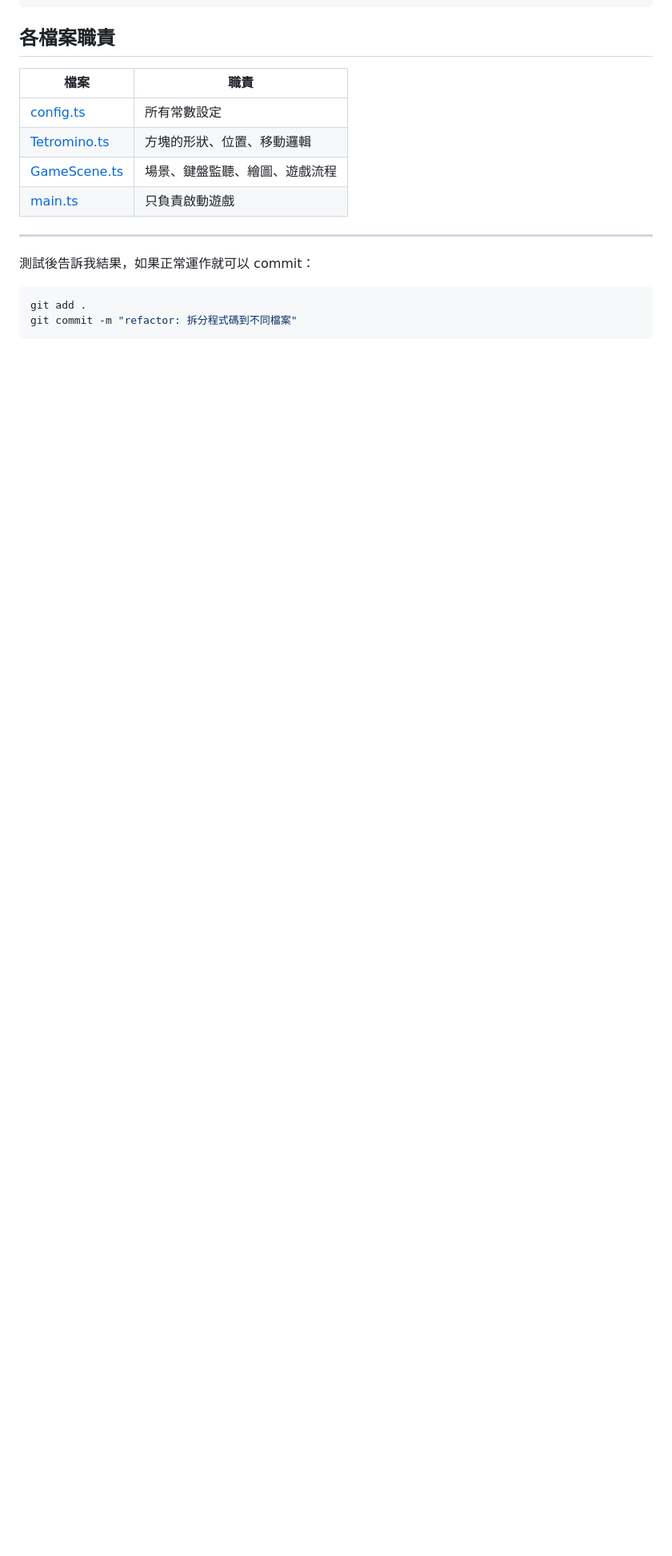
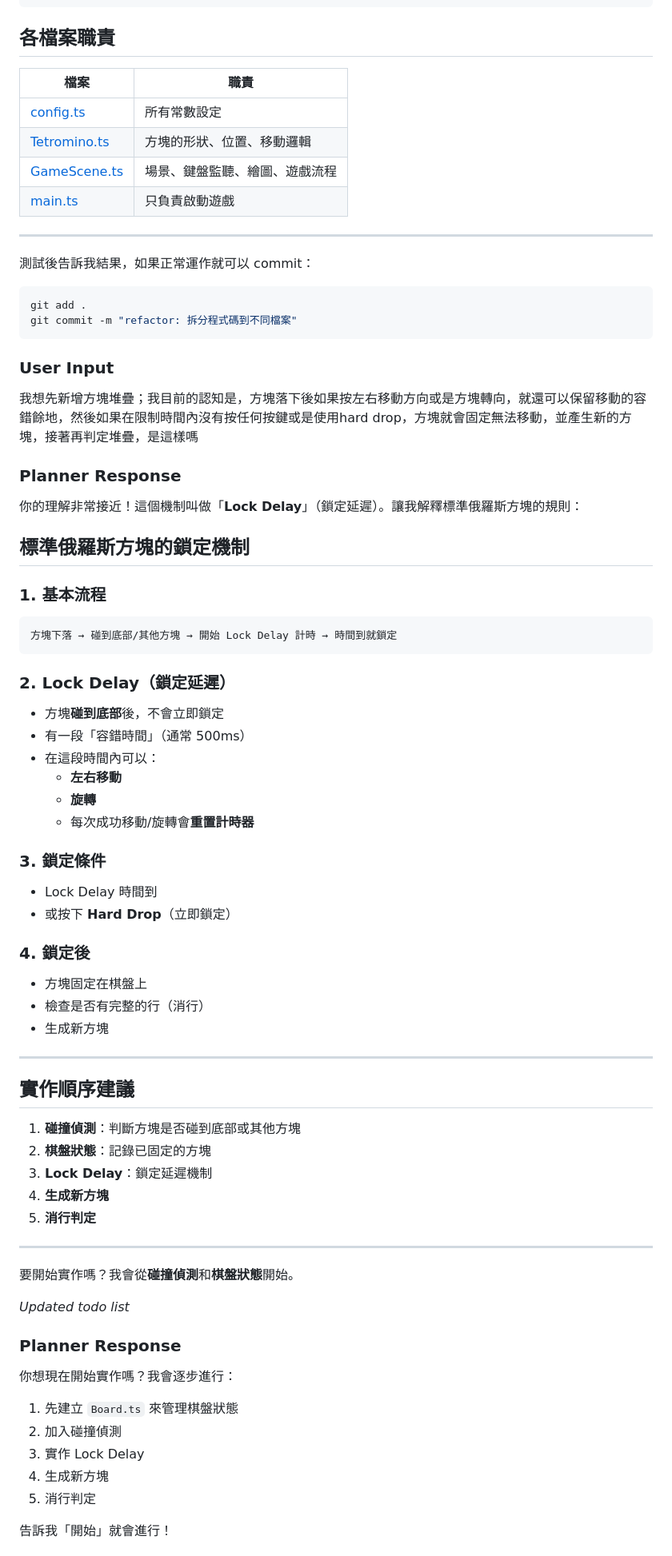
Before and after one commit to DaDAYAga/PhaserGames_test_tetris, a Markdown page: WindsurfRecord/Windsurf_conversation_251219.md, the part around the change printed below. Shown: that part at 80% size. GitHub-like rendering; blank space fills up the shorter version.

````diff
--- a/WindsurfRecord/Windsurf_conversation_251219.md
+++ b/WindsurfRecord/Windsurf_conversation_251219.md
@@ -3942,3 +3942,64 @@ src/
 git add .
 git commit -m "refactor: 拆分程式碼到不同檔案"
 ```
+
+### User Input
+
+我想先新增方塊堆疊；我目前的認知是，方塊落下後如果按左右移動方向或是方塊轉向，就還可以保留移動的容錯餘地，然後如果在限制時間內沒有按任何按鍵或是使用hard drop，方塊就會固定無法移動，並產生新的方塊，接著再判定堆疊，是這樣嗎
+
+### Planner Response
+
+你的理解非常接近！這個機制叫做「**Lock Delay**」（鎖定延遲）。讓我解釋標準俄羅斯方塊的規則：
+
+## 標準俄羅斯方塊的鎖定機制
+
+### 1. 基本流程
+```
+方塊下落 → 碰到底部/其他方塊 → 開始 Lock Delay 計時 → 時間到就鎖定
+```
+
+### 2. Lock Delay（鎖定延遲）
+- 方塊**碰到底部**後，不會立即鎖定
+- 有一段「容錯時間」（通常 500ms）
+- 在這段時間內可以：
+  - **左右移動**
+  - **旋轉**
+  - 每次成功移動/旋轉會**重置計時器**
+
+### 3. 鎖定條件
+- Lock Delay 時間到
+- 或按下 **Hard Drop**（立即鎖定）
+
+### 4. 鎖定後
+- 方塊固定在棋盤上
+- 檢查是否有完整的行（消行）
+- 生成新方塊
+
+---
+
+## 實作順序建議
+
+1. **碰撞偵測**：判斷方塊是否碰到底部或其他方塊
+2. **棋盤狀態**：記錄已固定的方塊
+3. **Lock Delay**：鎖定延遲機制
+4. **生成新方塊**
+5. **消行判定**
+
+---
+
+要開始實作嗎？我會從**碰撞偵測**和**棋盤狀態**開始。
+
+*Updated todo list*
+
+### Planner Response
+
+你想現在開始實作嗎？我會逐步進行：
+
+1. 先建立 `Board.ts` 來管理棋盤狀態
+2. 加入碰撞偵測
+3. 實作 Lock Delay
+4. 生成新方塊
+5. 消行判定
+
+告訴我「開始」就會進行！
+
````
Also changed, not shown: other parts of WindsurfRecord/Windsurf_conversation_251219.md (+90 -0 lines).
